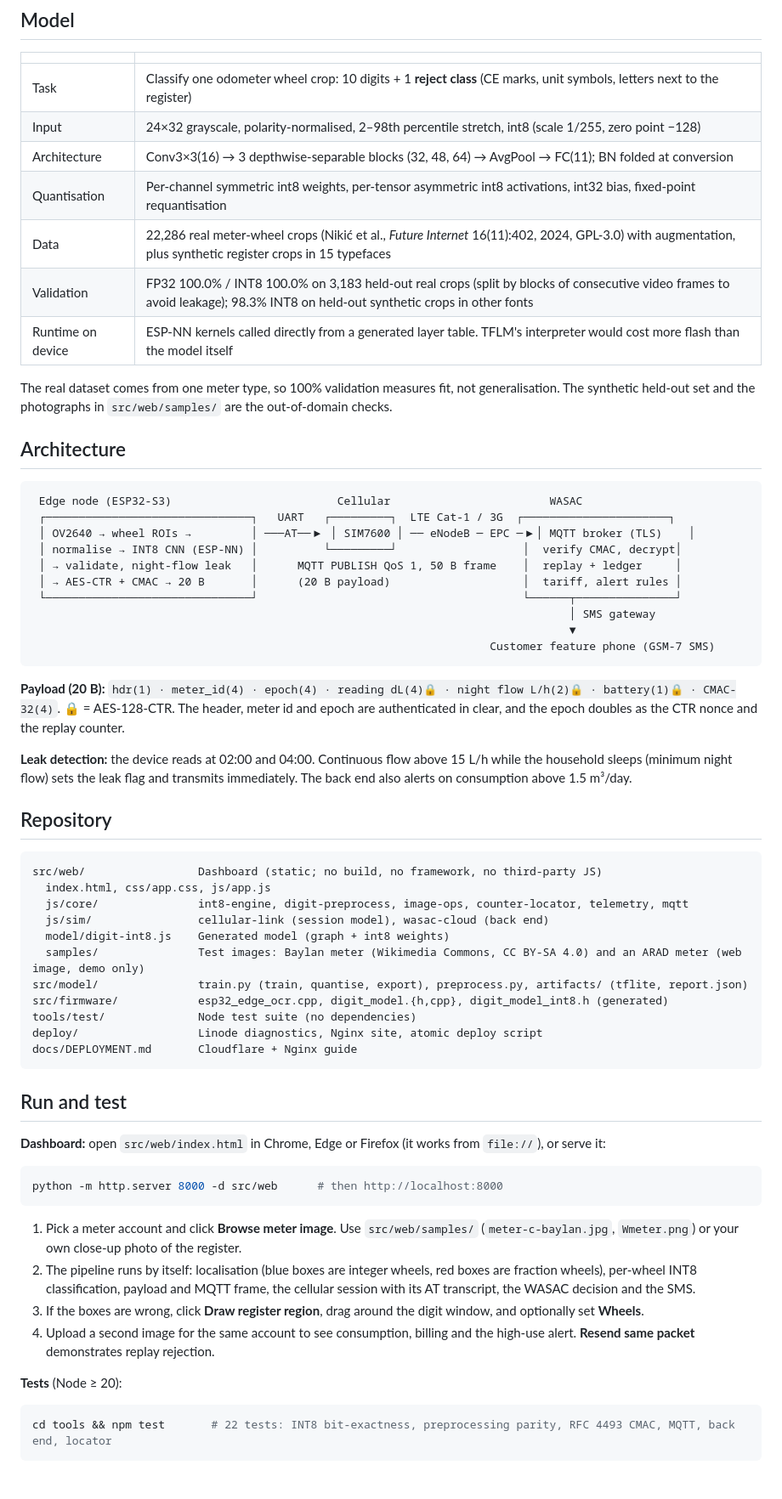
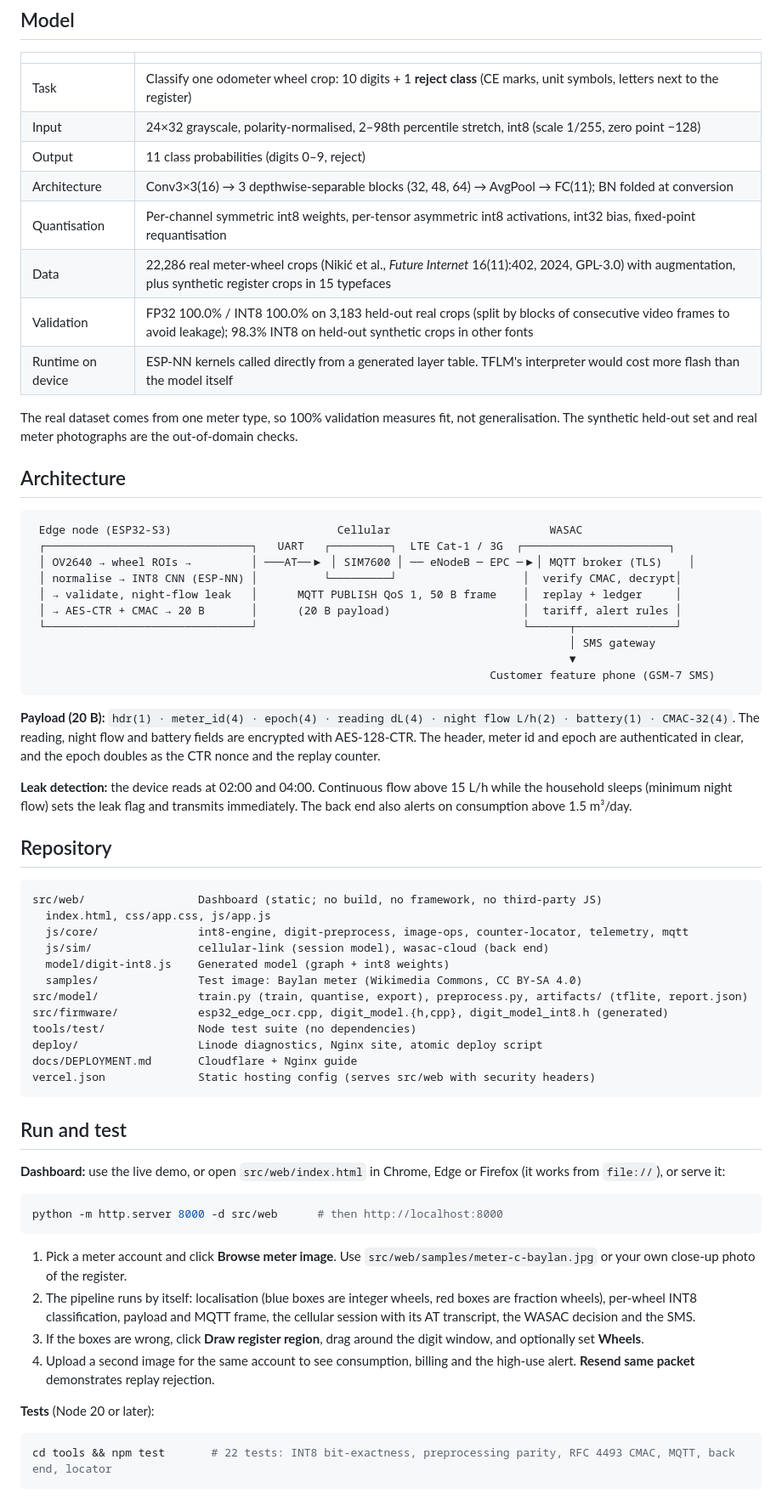
Before and after one commit to iradukunda3546nj/amr-edge-rwanda, a Markdown page: README.md, the part around one of its changes. Shown at 85% size. Drawn GitHub-style.

````diff
--- a/README.md
+++ b/README.md
@@ -32,13 +80,14 @@ AMR-Edge clips onto the existing mechanical meter, so no replacement or plumbing
 |---|---|
 | Task | Classify one odometer wheel crop: 10 digits + 1 **reject class** (CE marks, unit symbols, letters next to the register) |
 | Input | 24×32 grayscale, polarity-normalised, 2–98th percentile stretch, int8 (scale 1/255, zero point −128) |
+| Output | 11 class probabilities (digits 0–9, reject) |
 | Architecture | Conv3×3(16) → 3 depthwise-separable blocks (32, 48, 64) → AvgPool → FC(11); BN folded at conversion |
 | Quantisation | Per-channel symmetric int8 weights, per-tensor asymmetric int8 activations, int32 bias, fixed-point requantisation |
 | Data | 22,286 real meter-wheel crops (Nikić et al., *Future Internet* 16(11):402, 2024, GPL-3.0) with augmentation, plus synthetic register crops in 15 typefaces |
 | Validation | FP32 100.0% / INT8 100.0% on 3,183 held-out real crops (split by blocks of consecutive video frames to avoid leakage); 98.3% INT8 on held-out synthetic crops in other fonts |
 | Runtime on device | ESP-NN kernels called directly from a generated layer table. TFLM's interpreter would cost more flash than the model itself |
 
-The real dataset comes from one meter type, so 100% validation measures fit, not generalisation. The synthetic held-out set and the photographs in `src/web/samples/` are the out-of-domain checks.
+The real dataset comes from one meter type, so 100% validation measures fit, not generalisation. The synthetic held-out set and real meter photographs are the out-of-domain checks.
 
 ## Architecture
 
@@ -55,7 +104,7 @@ The real dataset comes from one meter type, so 100% validation measures fit, not
                                                                      Customer feature phone (GSM-7 SMS)
 ```
 
-**Payload (20 B):** `hdr(1) · meter_id(4) · epoch(4) · reading dL(4)🔒 · night flow L/h(2)🔒 · battery(1)🔒 · CMAC-32(4)`. 🔒 = AES-128-CTR. The header, meter id and epoch are authenticated in clear, and the epoch doubles as the CTR nonce and the replay counter.
+**Payload (20 B):** `hdr(1) · meter_id(4) · epoch(4) · reading dL(4) · night flow L/h(2) · battery(1) · CMAC-32(4)`. The reading, night flow and battery fields are encrypted with AES-128-CTR. The header, meter id and epoch are authenticated in clear, and the epoch doubles as the CTR nonce and the replay counter.
 
 **Leak detection:** the device reads at 02:00 and 04:00. Continuous flow above 15 L/h while the household sleeps (minimum night flow) sets the leak flag and transmits immediately. The back end also alerts on consumption above 1.5 m³/day.
 
@@ -67,28 +116,29 @@ src/web/                 Dashboard (static; no build, no framework, no third-par
   js/core/               int8-engine, digit-preprocess, image-ops, counter-locator, telemetry, mqtt
   js/sim/                cellular-link (session model), wasac-cloud (back end)
   model/digit-int8.js    Generated model (graph + int8 weights)
-  samples/               Test images: Baylan meter (Wikimedia Commons, CC BY-SA 4.0) and an ARAD meter (web image, demo only)
+  samples/               Test image: Baylan meter (Wikimedia Commons, CC BY-SA 4.0)
 src/model/               train.py (train, quantise, export), preprocess.py, artifacts/ (tflite, report.json)
 src/firmware/            esp32_edge_ocr.cpp, digit_model.{h,cpp}, digit_model_int8.h (generated)
 tools/test/              Node test suite (no dependencies)
 deploy/                  Linode diagnostics, Nginx site, atomic deploy script
 docs/DEPLOYMENT.md       Cloudflare + Nginx guide
+vercel.json              Static hosting config (serves src/web with security headers)
 ```
 
 ## Run and test
 
-**Dashboard:** open `src/web/index.html` in Chrome, Edge or Firefox (it works from `file://`), or serve it:
+**Dashboard:** use the live demo, or open `src/web/index.html` in Chrome, Edge or Firefox (it works from `file://`), or serve it:
 
 ```bash
 python -m http.server 8000 -d src/web      # then http://localhost:8000
 ```
 
-1. Pick a meter account and click **Browse meter image**. Use `src/web/samples/` (`meter-c-baylan.jpg`, `Wmeter.png`) or your own close-up photo of the register.
+1. Pick a meter account and click **Browse meter image**. Use `src/web/samples/meter-c-baylan.jpg` or your own close-up photo of the register.
 2. The pipeline runs by itself: localisation (blue boxes are integer wheels, red boxes are fraction wheels), per-wheel INT8 classification, payload and MQTT frame, the cellular session with its AT transcript, the WASAC decision and the SMS.
 3. If the boxes are wrong, click **Draw register region**, drag around the digit window, and optionally set **Wheels**.
 4. Upload a second image for the same account to see consumption, billing and the high-use alert. **Resend same packet** demonstrates replay rejection.
 
-**Tests** (Node ≥ 20):
+**Tests** (Node 20 or later):
 
 ```bash
 cd tools && npm test       # 22 tests: INT8 bit-exactness, preprocessing parity, RFC 4493 CMAC, MQTT, back end, locator
````
Also changed, not shown: other parts of README.md (+64 -10 lines).
